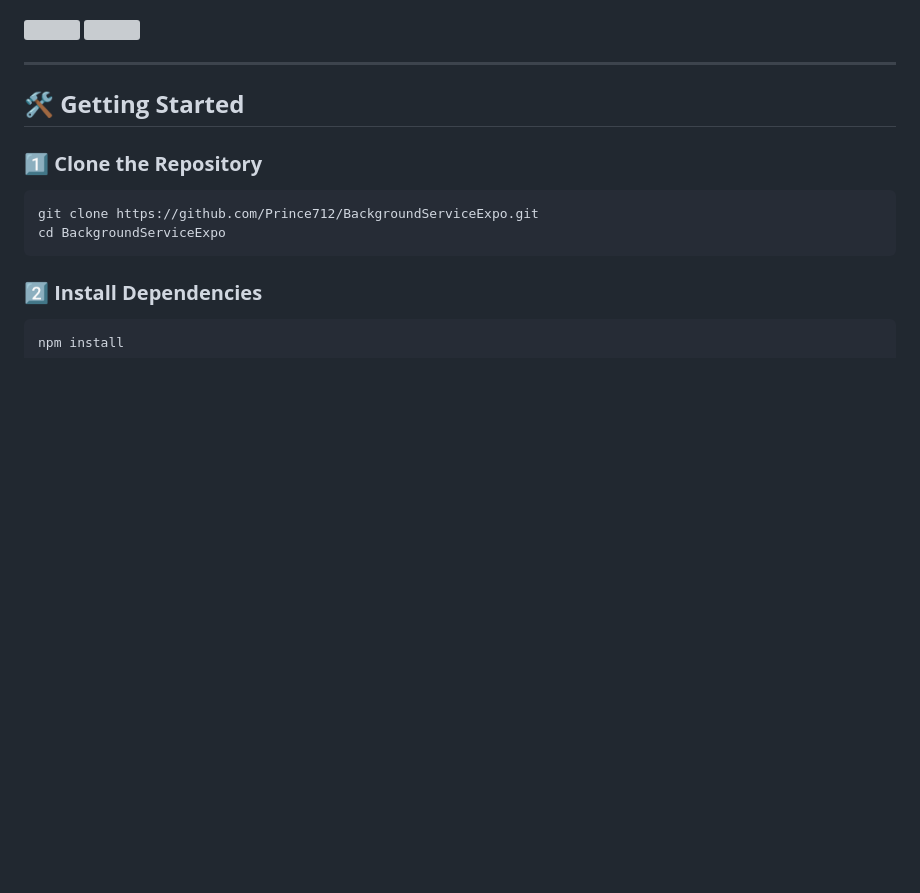
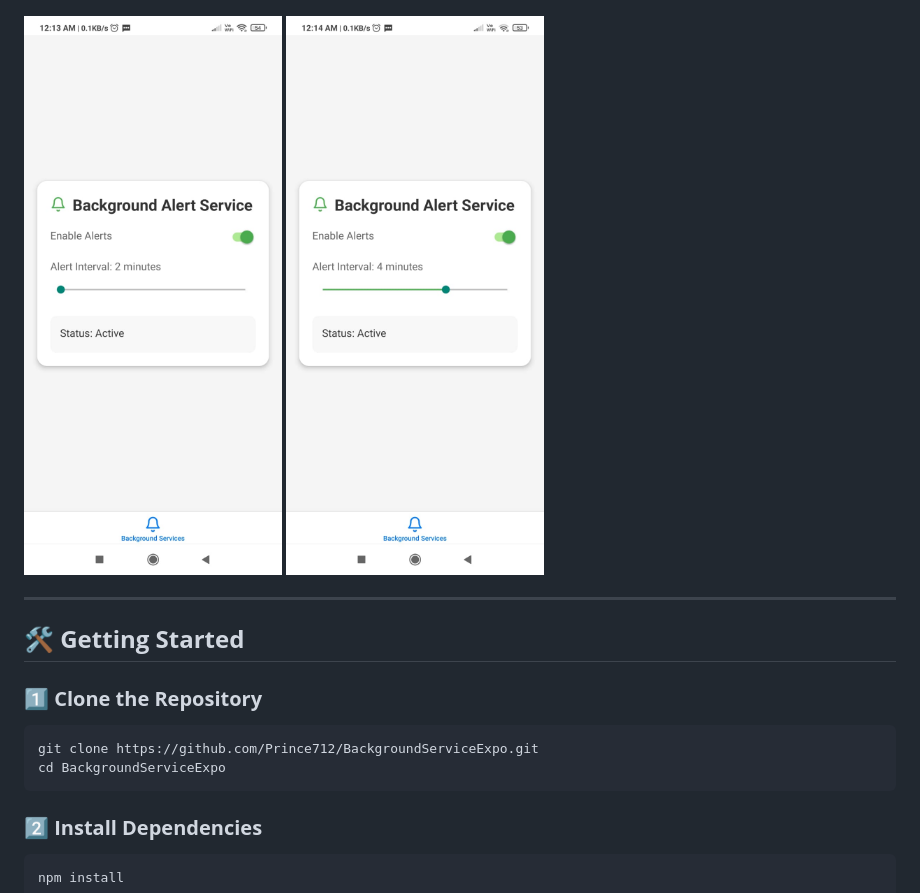
Before and after one commit to Prince712/BackgroundServiceExpo, a Markdown page: README.md, the part around the change. GitHub-like rendering; blank space fills up the shorter version; grey boxes are pictures that could not be loaded.

Commit message:
fix: image names update.

```diff
--- a/README.md
+++ b/README.md
@@ -35,7 +35,7 @@ A modern Expo-based React Native application that runs background services to pl
 <img src="assets/images/icon.png" width="300"/>  <img src="assets/images/screenshot_1.jpeg" width="300"/>
 
 </br>
-<img src="assets/images/screenshot_2.jpeg" width="300"/>  <img src="assets/images/screenshot_3.jpeg" width="300"/>
+<img src="assets/images/Screenshot_2.jpeg" width="300"/>  <img src="assets/images/Screenshot_3.jpeg" width="300"/>
 
 ---
 
```
